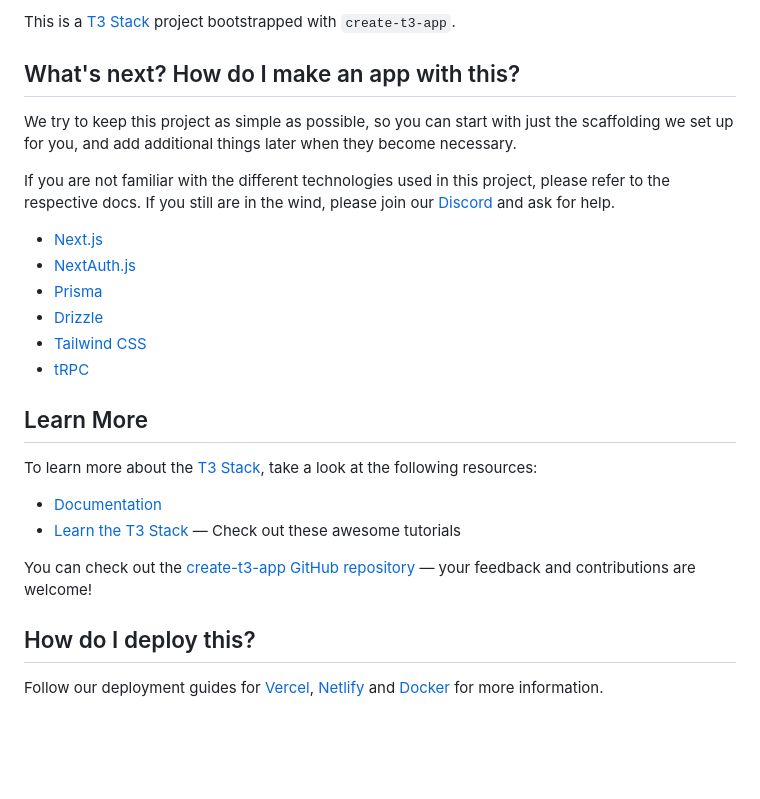
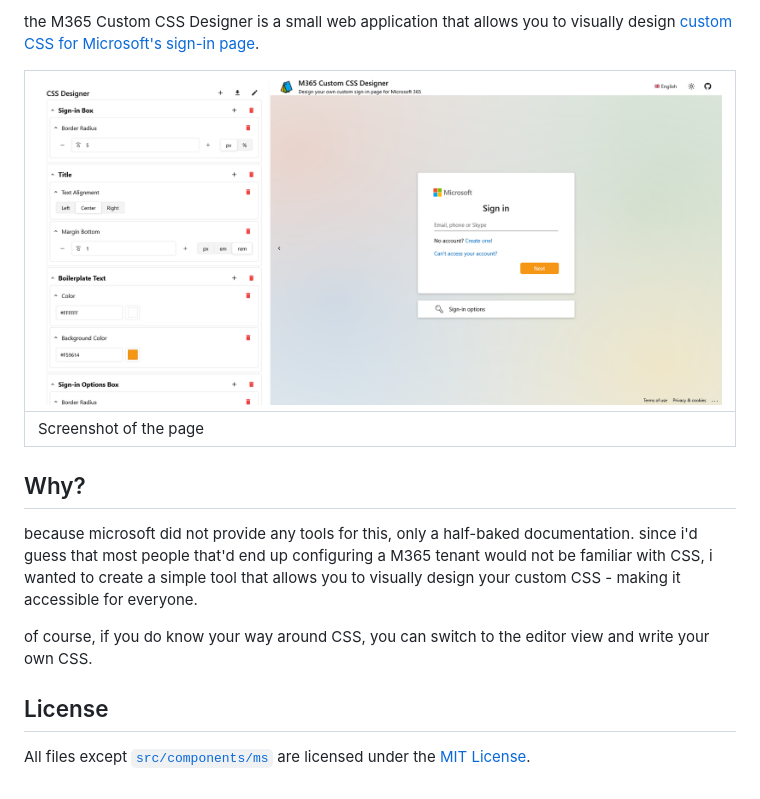
Before and after one commit to shadow578/ms365-css-designer, a Markdown page: README.md, the part around one of its changes. Drawn GitHub-style; pictures changed too: .assets/screenshot.png (added); blank space fills up the shorter version.

Commit message:
add LICENSE, README, etc

```diff
--- a/README.md
+++ b/README.md
@@ -2,28 +2,17 @@
 
-This is a [T3 Stack](https://create.t3.gg/) project bootstrapped with `create-t3-app`.
+the M365 Custom CSS Designer is a small web application that allows you to visually design [custom CSS for Microsoft's sign-in page](https://learn.microsoft.com/en-us/entra/fundamentals/reference-company-branding-css-template).
 
-## What's next? How do I make an app with this?
+| ![Screenshot](./.assets/screenshot.png) |
+| --------------------------------------- |
+| Screenshot of the page                  |
 
-We try to keep this project as simple as possible, so you can start with just the scaffolding we set up for you, and add additional things later when they become necessary.
+## Why?
 
-If you are not familiar with the different technologies used in this project, please refer to the respective docs. If you still are in the wind, please join our [Discord](https://t3.gg/discord) and ask for help.
+because microsoft did not provide any tools for this, only a half-baked documentation.
+since i'd guess that most people that'd end up configuring a M365 tenant would not be familiar with CSS, i wanted to create a simple tool that allows you to visually design your custom CSS - making it accessible for everyone.
 
-- [Next.js](https://nextjs.org)
-- [NextAuth.js](https://next-auth.js.org)
-- [Prisma](https://prisma.io)
-- [Drizzle](https://orm.drizzle.team)
-- [Tailwind CSS](https://tailwindcss.com)
-- [tRPC](https://trpc.io)
+of course, if you do know your way around CSS, you can switch to the editor view and write your own CSS.
 
-## Learn More
+## License
 
-To learn more about the [T3 Stack](https://create.t3.gg/), take a look at the following resources:
-
-- [Documentation](https://create.t3.gg/)
-- [Learn the T3 Stack](https://create.t3.gg/en/faq#what-learning-resources-are-currently-available) — Check out these awesome tutorials
-
-You can check out the [create-t3-app GitHub repository](https://github.com/t3-oss/create-t3-app) — your feedback and contributions are welcome!
-
-## How do I deploy this?
-
-Follow our deployment guides for [Vercel](https://create.t3.gg/en/deployment/vercel), [Netlify](https://create.t3.gg/en/deployment/netlify) and [Docker](https://create.t3.gg/en/deployment/docker) for more information.
+All files except [`src/components/ms`](src/components/ms) are licensed under the [MIT License](LICENSE).
```
Also changed, not shown: other parts of README.md (+1 -1 lines), 3 other files.
